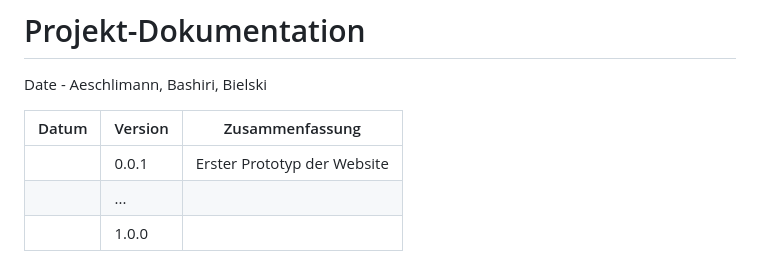
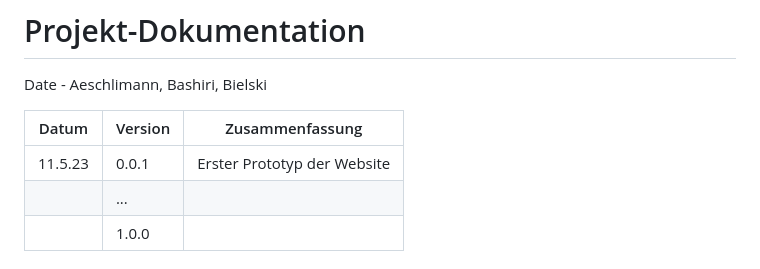
Before and after one commit to B1zy/LA1600, a Markdown page: projektdokumentation.md, the part around the change. GitHub-like rendering.

```diff
--- a/projektdokumentation.md
+++ b/projektdokumentation.md
@@ -4,7 +4,7 @@ Date - Aeschlimann, Bashiri, Bielski
 
 | Datum | Version | Zusammenfassung                                              |
 | ----- | ------- | ------------------------------------------------------------ |
-|       | 0.0.1   | Erster Prototyp der Website  |
+| 11.5.23      | 0.0.1   | Erster Prototyp der Website  |
 |       | ...     |                                                              |
 |       | 1.0.0   |                                                              |
 
```
